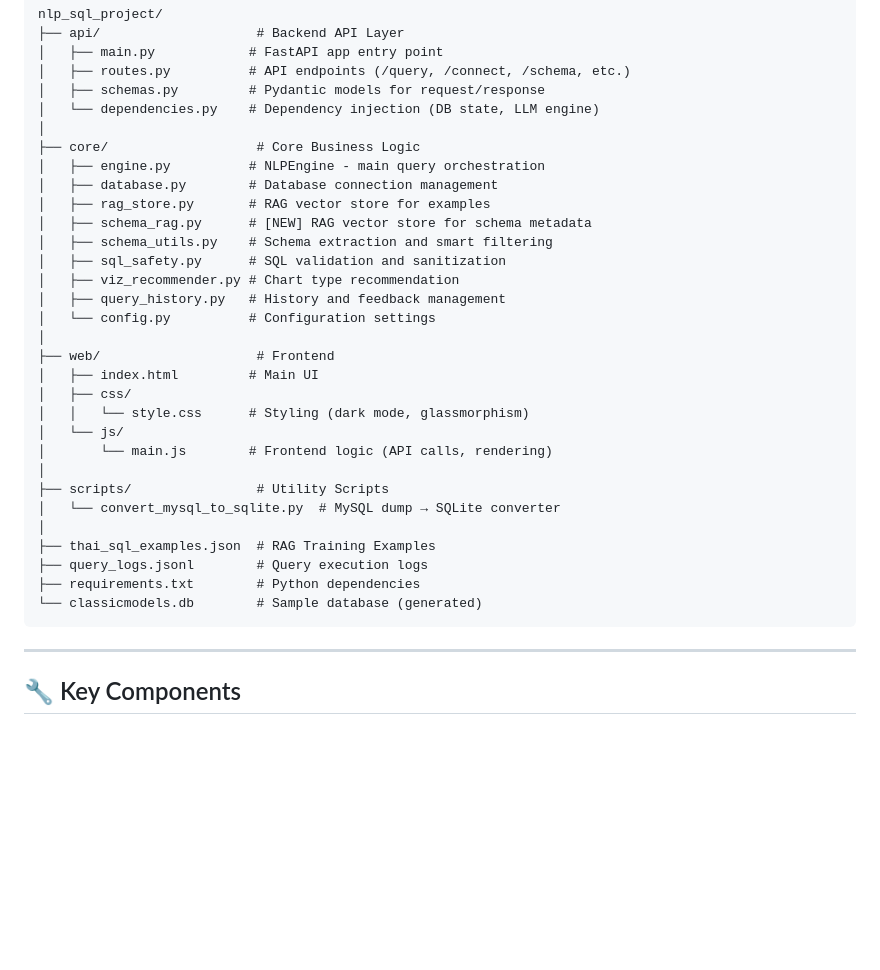
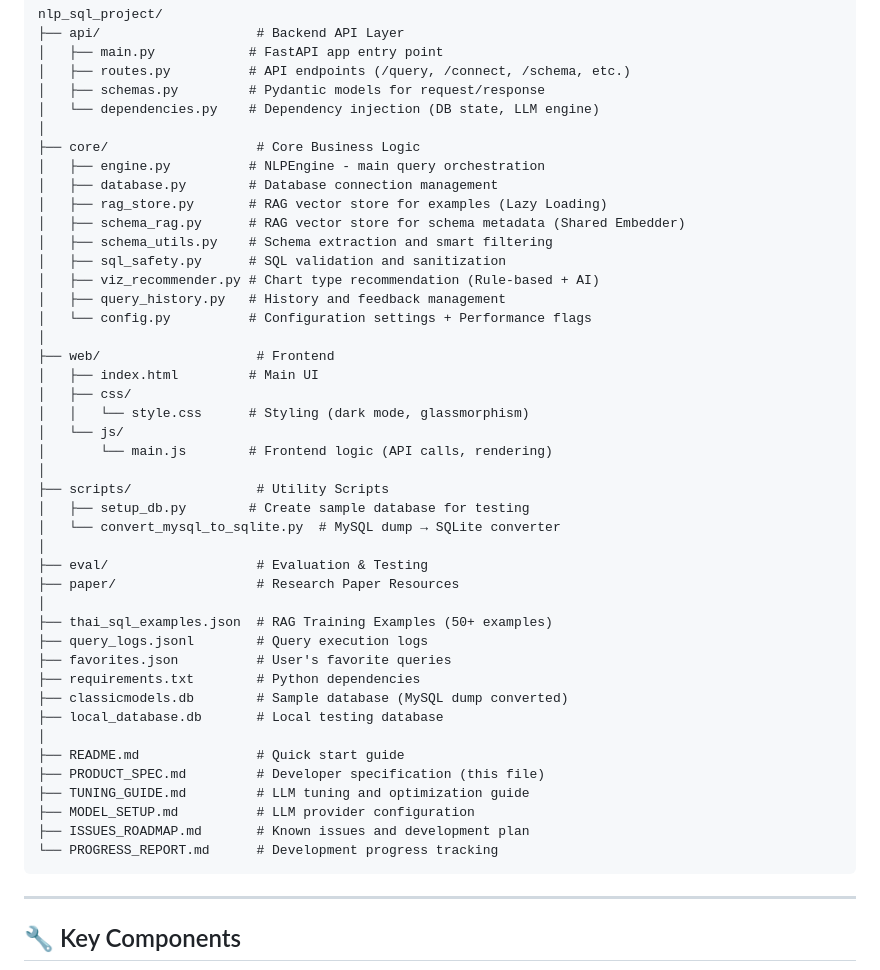
Before and after one commit to chanyut12/NLP-to-SQL-Agent, a Markdown page: PRODUCT_SPEC.md, the part around the change. Drawn GitHub-style; blank space fills up the shorter version.

Commit message:
docs(product-spec): update project structure to reflect current state
- Add scripts/setup_db.py to utilities
- Add eval/ and paper/ directories
- Add favorites.json, local_database.db
- List documentation files (README, TUNING_GUIDE, etc.)
- Add notes about Lazy Loading and Shared Embedder features

````diff
--- a/PRODUCT_SPEC.md
+++ b/PRODUCT_SPEC.md
@@ -152,13 +152,13 @@ nlp_sql_project/
 ├── core/                   # Core Business Logic
 │   ├── engine.py          # NLPEngine - main query orchestration
 │   ├── database.py        # Database connection management
-│   ├── rag_store.py       # RAG vector store for examples
-│   ├── schema_rag.py      # [NEW] RAG vector store for schema metadata
+│   ├── rag_store.py       # RAG vector store for examples (Lazy Loading)
+│   ├── schema_rag.py      # RAG vector store for schema metadata (Shared Embedder)
 │   ├── schema_utils.py    # Schema extraction and smart filtering
 │   ├── sql_safety.py      # SQL validation and sanitization
-│   ├── viz_recommender.py # Chart type recommendation
+│   ├── viz_recommender.py # Chart type recommendation (Rule-based + AI)
 │   ├── query_history.py   # History and feedback management
-│   └── config.py          # Configuration settings
+│   └── config.py          # Configuration settings + Performance flags
 │
 ├── web/                    # Frontend
 │   ├── index.html         # Main UI
@@ -168,12 +168,25 @@ nlp_sql_project/
 │       └── main.js        # Frontend logic (API calls, rendering)
 │
 ├── scripts/                # Utility Scripts
+│   ├── setup_db.py        # Create sample database for testing
 │   └── convert_mysql_to_sqlite.py  # MySQL dump → SQLite converter
 │
-├── thai_sql_examples.json  # RAG Training Examples
+├── eval/                   # Evaluation & Testing
+├── paper/                  # Research Paper Resources
+│
+├── thai_sql_examples.json  # RAG Training Examples (50+ examples)
 ├── query_logs.jsonl        # Query execution logs
+├── favorites.json          # User's favorite queries
 ├── requirements.txt        # Python dependencies
-└── classicmodels.db        # Sample database (generated)
+├── classicmodels.db        # Sample database (MySQL dump converted)
+├── local_database.db       # Local testing database
+│
+├── README.md               # Quick start guide
+├── PRODUCT_SPEC.md         # Developer specification (this file)
+├── TUNING_GUIDE.md         # LLM tuning and optimization guide
+├── MODEL_SETUP.md          # LLM provider configuration
+├── ISSUES_ROADMAP.md       # Known issues and development plan
+└── PROGRESS_REPORT.md      # Development progress tracking
 ```
 
 ---
````
